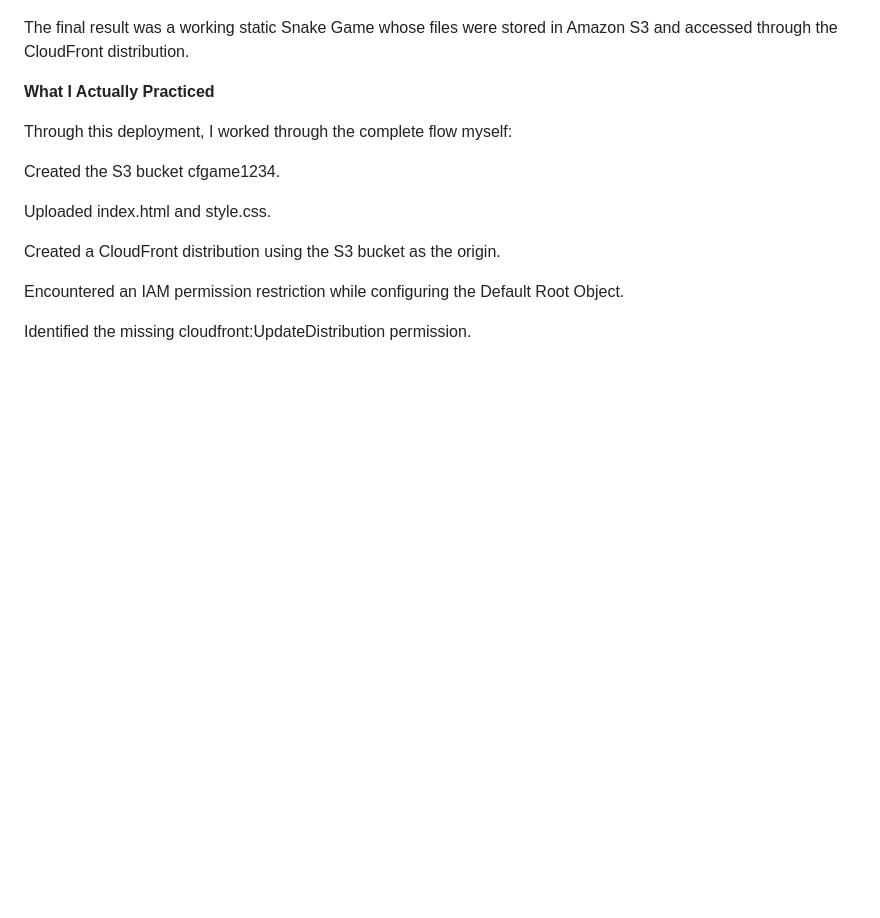
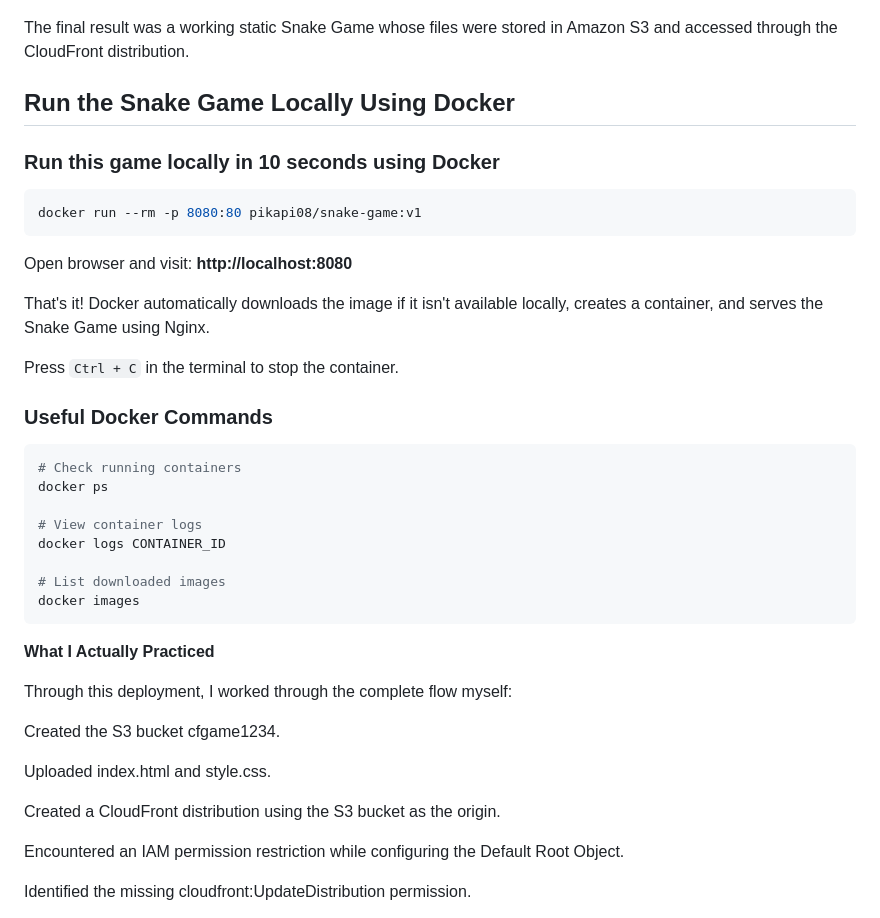
Before and after one commit to HarshitaNegi82/aws-static-website-game-s3-cloudfront, a Markdown page: README.md, the part around the change. Rendered like a GitHub page; blank space fills up the shorter version.

Commit message:
Docker setup
Added instructions for running the Snake Game locally using Docker, including useful Docker commands.

````diff
--- a/README.md
+++ b/README.md
@@ -81,6 +81,37 @@ After completing the S3 upload and CloudFront configuration, I was able to acces
 
 The final result was a working static Snake Game whose files were stored in Amazon S3 and accessed through the CloudFront distribution.
 
+## Run the Snake Game Locally Using Docker
+
+### Run this game locally in 10 seconds using Docker
+
+
+
+```bash
+docker run --rm -p 8080:80 pikapi08/snake-game:v1
+```
+
+Open browser and visit: **http://localhost:8080**
+
+That's it! Docker automatically downloads the image if it isn't available locally, creates a container, and serves the Snake Game using Nginx.
+
+Press `Ctrl + C` in the terminal to stop the container.
+
+### Useful Docker Commands
+
+```bash
+# Check running containers
+docker ps
+
+# View container logs
+docker logs CONTAINER_ID
+
+# List downloaded images
+docker images
+```
+
+
+
 **What I Actually Practiced**
 
 Through this deployment, I worked through the complete flow myself:
````
